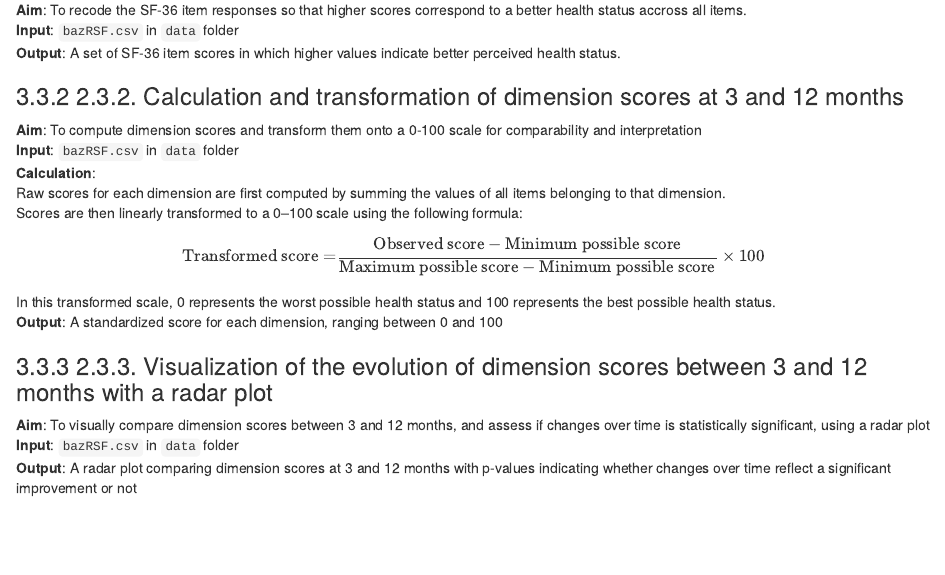
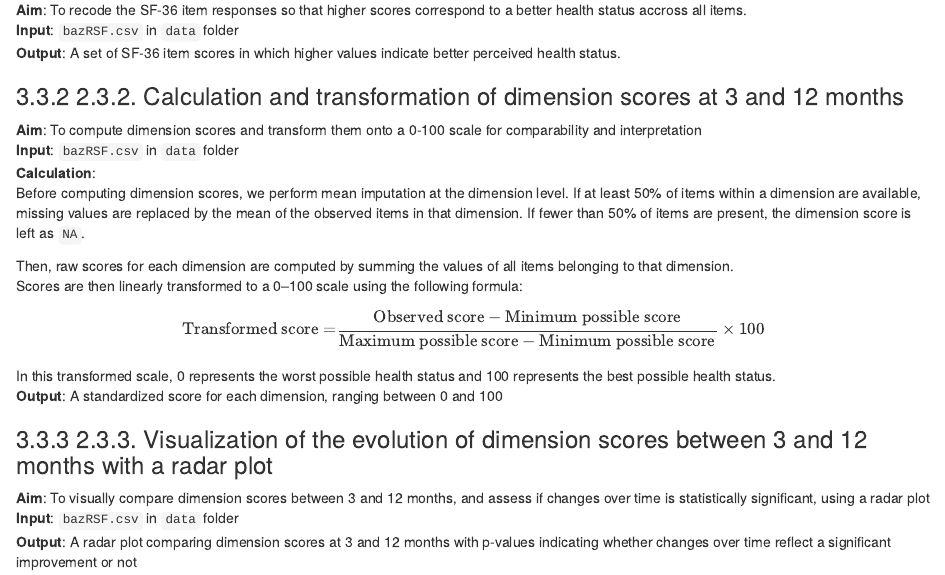
Before and after one commit to clem12003/Projet_R_Python, an R Markdown document (RStudio-project/crussol.clementine.Rmd): the page in a window 1100 px wide, from 1470 px down. Rendered offline with R 4.5, knitr and Pandoc, with nearby package versions.

Commit message:
Update crussol.clementine.Rmd

```diff
--- a/RStudio-project/crussol.clementine.Rmd
+++ b/RStudio-project/crussol.clementine.Rmd
@@ -64,7 +64,9 @@ Colums:
 **Aim**: To compute dimension scores and transform them onto a 0-100 scale for comparability and interpretation
 **Input**: `bazRSF.csv` in `data` folder
 **Calculation**:
-Raw scores for each dimension are first computed by summing the values of all items belonging to that dimension.
+Before computing dimension scores, we perform mean imputation at the dimension level. If at least 50% of items within a dimension are available, missing values are replaced by the mean of the observed items in that dimension. If fewer than 50% of items are present, the dimension score is left as `NA`.
+
+Then, raw scores for each dimension are computed by summing the values of all items belonging to that dimension.
 Scores are then linearly transformed to a 0–100 scale using the following formula:
 
 $$
```
